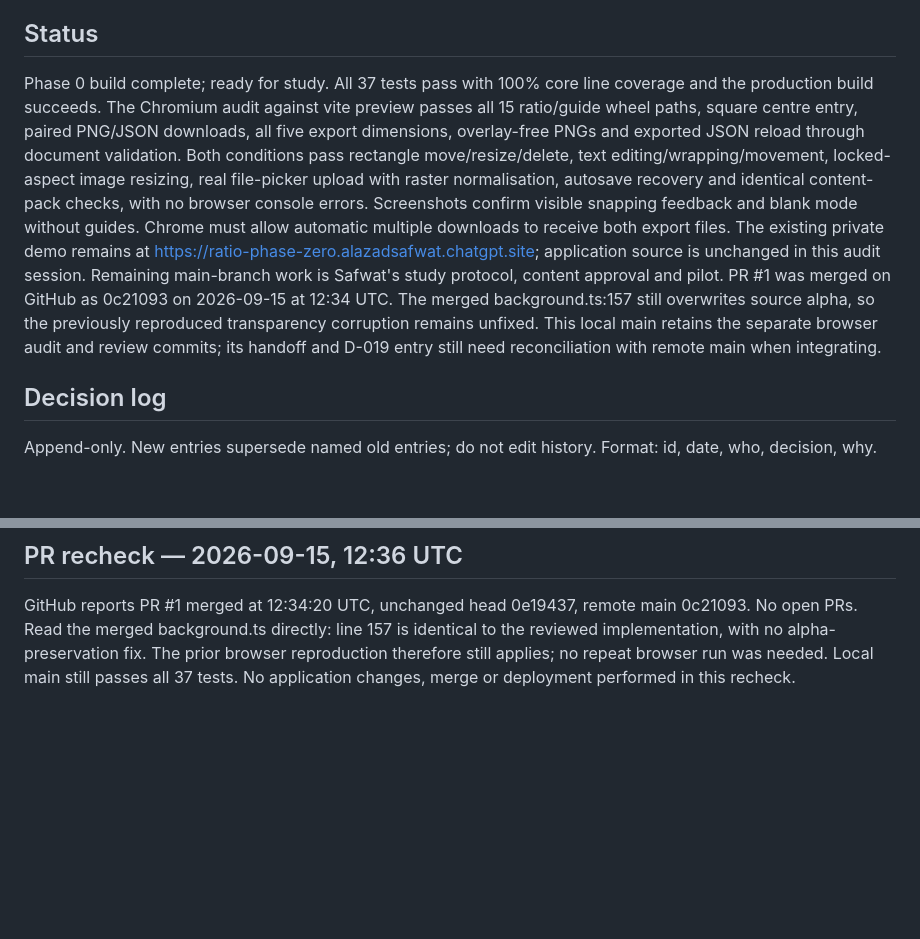
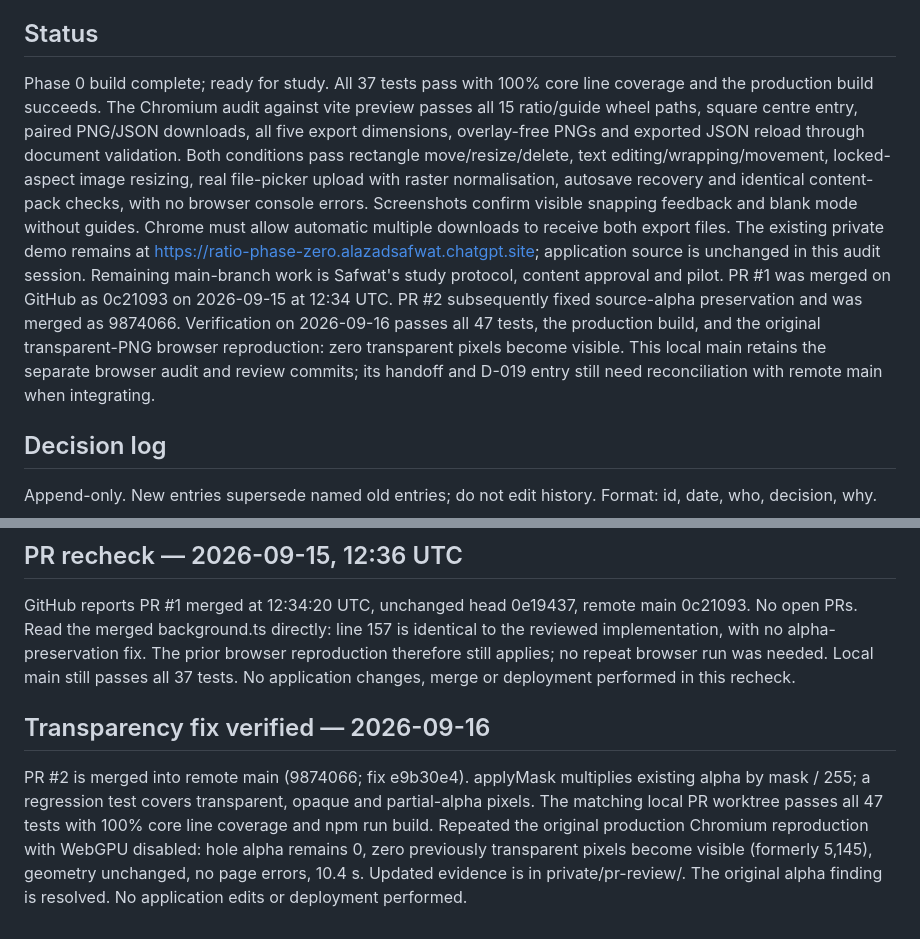
Before and after one commit to saf-azad/Kura8, a Markdown page: HANDOFF.md, 2 parts joined by grey strips. GitHub-like rendering; blank space fills up the shorter version.

Commit message:
docs(review): verify merged transparency fix [astra]

```diff
--- a/HANDOFF.md
+++ b/HANDOFF.md
@@ -4,7 +4,7 @@ Rolling state for the Ratio Phase 0 build. Read in full at session start; rewrit
 
 ## Status
 
-Phase 0 build complete; ready for study. All 37 tests pass with 100% core line coverage and the production build succeeds. The Chromium audit against vite preview passes all 15 ratio/guide wheel paths, square centre entry, paired PNG/JSON downloads, all five export dimensions, overlay-free PNGs and exported JSON reload through document validation. Both conditions pass rectangle move/resize/delete, text editing/wrapping/movement, locked-aspect image resizing, real file-picker upload with raster normalisation, autosave recovery and identical content-pack checks, with no browser console errors. Screenshots confirm visible snapping feedback and blank mode without guides. Chrome must allow automatic multiple downloads to receive both export files. The existing private demo remains at https://ratio-phase-zero.alazadsafwat.chatgpt.site; application source is unchanged in this audit session. Remaining main-branch work is Safwat's study protocol, content approval and pilot. PR #1 was merged on GitHub as 0c21093 on 2026-09-15 at 12:34 UTC. The merged background.ts:157 still overwrites source alpha, so the previously reproduced transparency corruption remains unfixed. This local main retains the separate browser audit and review commits; its handoff and D-019 entry still need reconciliation with remote main when integrating.
+Phase 0 build complete; ready for study. All 37 tests pass with 100% core line coverage and the production build succeeds. The Chromium audit against vite preview passes all 15 ratio/guide wheel paths, square centre entry, paired PNG/JSON downloads, all five export dimensions, overlay-free PNGs and exported JSON reload through document validation. Both conditions pass rectangle move/resize/delete, text editing/wrapping/movement, locked-aspect image resizing, real file-picker upload with raster normalisation, autosave recovery and identical content-pack checks, with no browser console errors. Screenshots confirm visible snapping feedback and blank mode without guides. Chrome must allow automatic multiple downloads to receive both export files. The existing private demo remains at https://ratio-phase-zero.alazadsafwat.chatgpt.site; application source is unchanged in this audit session. Remaining main-branch work is Safwat's study protocol, content approval and pilot. PR #1 was merged on GitHub as 0c21093 on 2026-09-15 at 12:34 UTC. PR #2 subsequently fixed source-alpha preservation and was merged as 9874066. Verification on 2026-09-16 passes all 47 tests, the production build, and the original transparent-PNG browser reproduction: zero transparent pixels become visible. This local main retains the separate browser audit and review commits; its handoff and D-019 entry still need reconciliation with remote main when integrating.
 
 ## Decision log
 
@@ -77,3 +77,7 @@ Reviewed the sole open PR, #1 (`0e19437254874b61f50960858378621c2ef29bbd`, on-de
 ## PR recheck — 2026-09-15, 12:36 UTC
 
 GitHub reports PR #1 merged at 12:34:20 UTC, unchanged head 0e19437, remote main 0c21093. No open PRs. Read the merged background.ts directly: line 157 is identical to the reviewed implementation, with no alpha-preservation fix. The prior browser reproduction therefore still applies; no repeat browser run was needed. Local main still passes all 37 tests. No application changes, merge or deployment performed in this recheck.
+
+## Transparency fix verified — 2026-09-16
+
+PR #2 is merged into remote main (9874066; fix e9b30e4). applyMask multiplies existing alpha by mask / 255; a regression test covers transparent, opaque and partial-alpha pixels. The matching local PR worktree passes all 47 tests with 100% core line coverage and npm run build. Repeated the original production Chromium reproduction with WebGPU disabled: hole alpha remains 0, zero previously transparent pixels become visible (formerly 5,145), geometry unchanged, no page errors, 10.4 s. Updated evidence is in private/pr-review/. The original alpha finding is resolved. No application edits or deployment performed.
```
